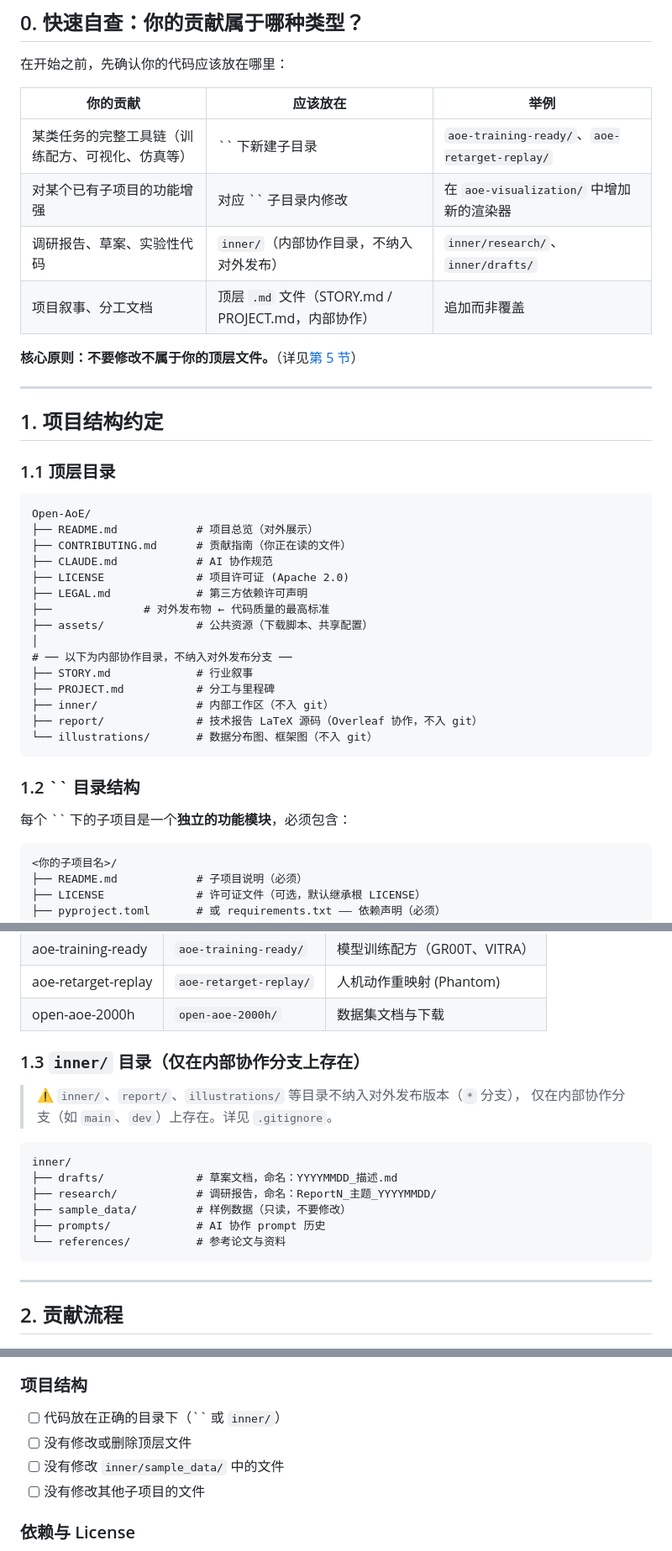
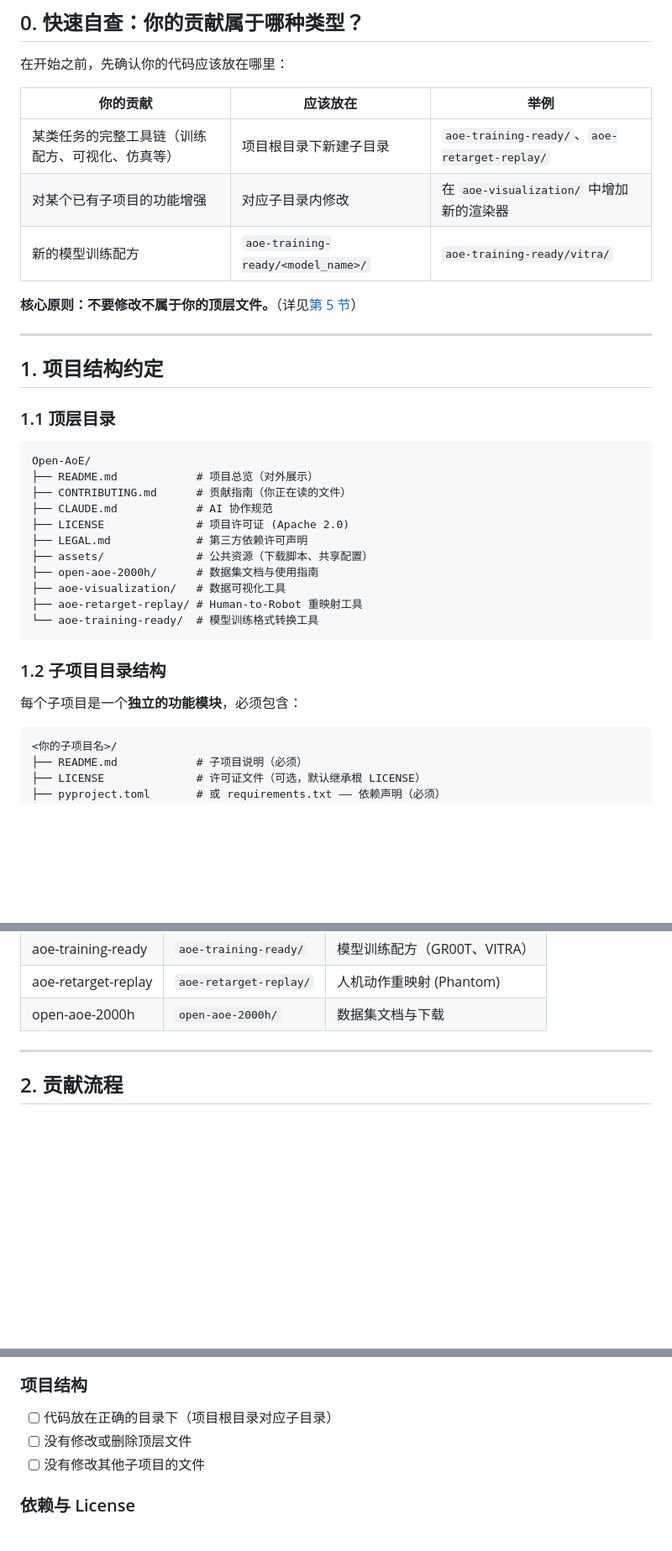
Before and after one commit to friedrichyuan/cvpr2027, a Markdown page: CONTRIBUTING.md, 3 parts joined by grey strips. Shown at 84% size. Drawn GitHub-style; blank space fills up the shorter version.

Commit message:
doc: remove internal directory references from CONTRIBUTING.md
- Replace top-level directory diagram with public-only structure
- Remove inner/ section (1.3) entirely
- Update quick reference table and checklist items
- Keep historical case study references as educational examples

Co-Authored-By: Claude Fable 5 <noreply@anthropic.com>

````diff
--- a/CONTRIBUTING.md
+++ b/CONTRIBUTING.md
@@ -22,10 +22,9 @@
 
 | 你的贡献 | 应该放在 | 举例 |
 |----------|----------|------|
-| 某类任务的完整工具链（训练配方、可视化、仿真等） | `` 下新建子目录 | `aoe-training-ready/`、`aoe-retarget-replay/` |
-| 对某个已有子项目的功能增强 | 对应 `` 子目录内修改 | 在 `aoe-visualization/` 中增加新的渲染器 |
-| 调研报告、草案、实验性代码 | `inner/`（内部协作目录，不纳入对外发布） | `inner/research/`、`inner/drafts/` |
-| 项目叙事、分工文档 | 顶层 `.md` 文件（STORY.md / PROJECT.md，内部协作） | 追加而非覆盖 |
+| 某类任务的完整工具链（训练配方、可视化、仿真等） | 项目根目录下新建子目录 | `aoe-training-ready/`、`aoe-retarget-replay/` |
+| 对某个已有子项目的功能增强 | 对应子目录内修改 | 在 `aoe-visualization/` 中增加新的渲染器 |
+| 新的模型训练配方 | `aoe-training-ready/<model_name>/` | `aoe-training-ready/vitra/` |
 
 **核心原则：不要修改不属于你的顶层文件。**（详见[第 5 节](#5-常见错误案例)）
 
@@ -42,20 +41,16 @@ Open-AoE/
 ├── CLAUDE.md            # AI 协作规范
 ├── LICENSE              # 项目许可证 (Apache 2.0)
 ├── LEGAL.md             # 第三方依赖许可声明
-├──              # 对外发布物 ← 代码质量的最高标准
 ├── assets/              # 公共资源（下载脚本、共享配置）
-│
-# ── 以下为内部协作目录，不纳入对外发布分支 ──
-├── STORY.md             # 行业叙事
-├── PROJECT.md           # 分工与里程碑
-├── inner/               # 内部工作区（不入 git）
-├── report/              # 技术报告 LaTeX 源码（Overleaf 协作，不入 git）
-└── illustrations/       # 数据分布图、框架图（不入 git）
+├── open-aoe-2000h/      # 数据集文档与使用指南
+├── aoe-visualization/   # 数据可视化工具
+├── aoe-retarget-replay/ # Human-to-Robot 重映射工具
+└── aoe-training-ready/  # 模型训练格式转换工具
 ```
 
-### 1.2 `` 目录结构
+### 1.2 子项目目录结构
 
-每个 `` 下的子项目是一个**独立的功能模块**，必须包含：
+每个子项目是一个**独立的功能模块**，必须包含：
 
 ```
 <你的子项目名>/
@@ -76,20 +71,6 @@ Open-AoE/
 | aoe-training-ready | `aoe-training-ready/` | 模型训练配方（GR00T、VITRA） |
 | aoe-retarget-replay | `aoe-retarget-replay/` | 人机动作重映射 (Phantom) |
 | open-aoe-2000h | `open-aoe-2000h/` | 数据集文档与下载 |
-
-### 1.3 `inner/` 目录（仅在内部协作分支上存在）
-
-> ⚠️ `inner/`、`report/`、`illustrations/` 等目录不纳入对外发布版本（`*` 分支），
-> 仅在内部协作分支（如 `main`、`dev`）上存在。详见 `.gitignore`。
-
-```
-inner/
-├── drafts/              # 草案文档，命名：YYYYMMDD_描述.md
-├── research/            # 调研报告，命名：ReportN_主题_YYYYMMDD/
-├── sample_data/         # 样例数据（只读，不要修改）
-├── prompts/             # AI 协作 prompt 历史
-└── references/          # 参考论文与资料
-```
 
 ---
 
@@ -294,9 +275,8 @@ Open-AoE 整体采用 **Apache 2.0** 许可证。你贡献的代码将默认以
 
 ### 项目结构
 
-- [ ] 代码放在正确的目录下（`` 或 `inner/`）
+- [ ] 代码放在正确的目录下（项目根目录对应子目录）
 - [ ] 没有修改或删除顶层文件
-- [ ] 没有修改 `inner/sample_data/` 中的文件
 - [ ] 没有修改其他子项目的文件
 
 ### 依赖与 License
````
Also changed, not shown: other parts of CONTRIBUTING.md (+1 -1 lines).
